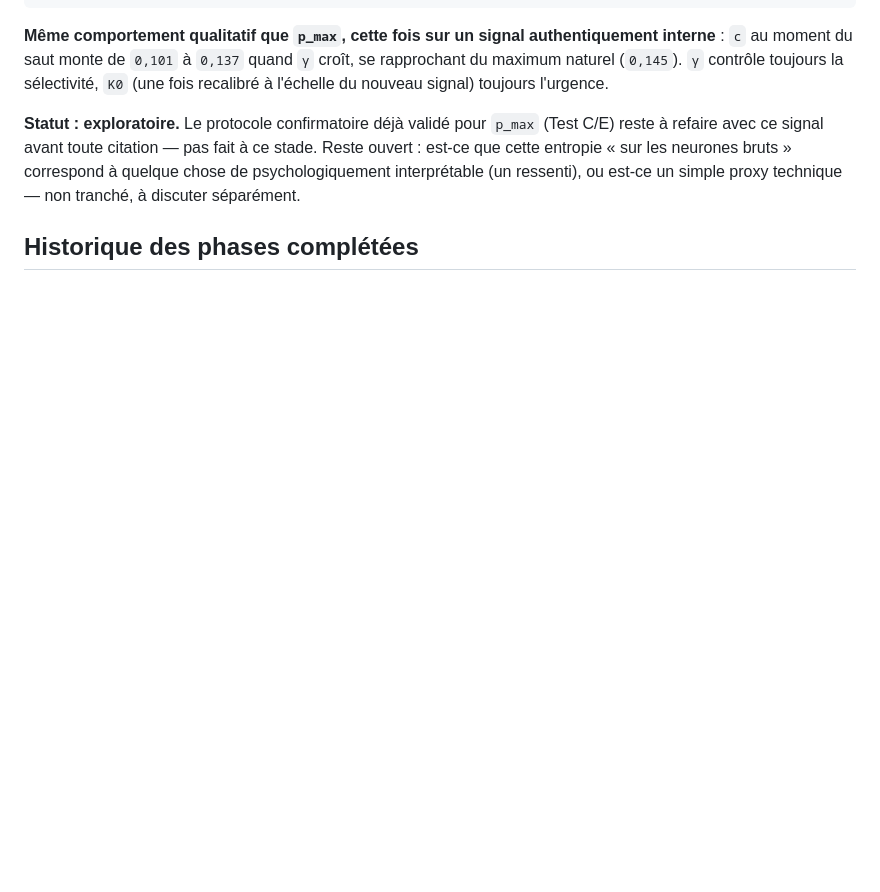
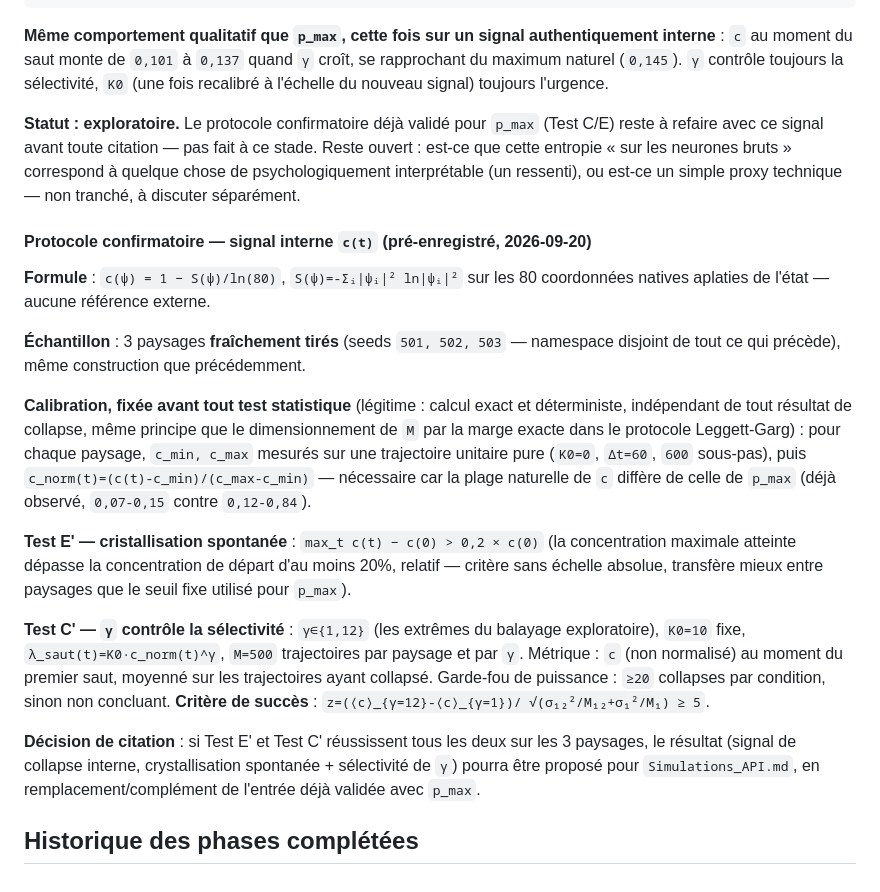
Before and after one commit to bvirfollet/Livre, a Markdown page: simulations/docs/DevPlan.md, the part around the change. GitHub-like rendering; blank space fills up the shorter version.

Commit message:
docs(superposition): pré-enregistre le protocole confirmatoire du signal interne c(t)
Test E' (cristallisation spontanée, critère relatif max_c-c0>0.2*c0) et
Test C' (gamma contrôle la sélectivité, gamma=1 vs 12 à K0=10, M=500,
z>=5 sigma). 3 paysages frais (seeds 501/502/503). Calibration de la
normalisation c_norm fixée avant tout test statistique (calcul exact
déterministe, pas un ajustement a posteriori).

Co-Authored-By: Claude Sonnet 5 <noreply@anthropic.com>

```diff
--- a/simulations/docs/DevPlan.md
+++ b/simulations/docs/DevPlan.md
@@ -2009,6 +2009,43 @@ les neurones bruts » correspond à quelque chose de psychologiquement
 interprétable (un ressenti), ou est-ce un simple proxy technique — non
 tranché, à discuter séparément.
 
+#### Protocole confirmatoire — signal interne `c(t)` (pré-enregistré, 2026-09-20)
+
+**Formule** : `c(ψ) = 1 − S(ψ)/ln(80)`, `S(ψ)=-Σᵢ|ψᵢ|² ln|ψᵢ|²` sur les
+80 coordonnées natives aplaties de l'état — aucune référence externe.
+
+**Échantillon** : 3 paysages **fraîchement tirés** (seeds `501, 502,
+503` — namespace disjoint de tout ce qui précède), même construction
+que précédemment.
+
+**Calibration, fixée avant tout test statistique** (légitime : calcul
+exact et déterministe, indépendant de tout résultat de collapse, même
+principe que le dimensionnement de `M` par la marge exacte dans le
+protocole Leggett-Garg) : pour chaque paysage, `c_min, c_max` mesurés
+sur une trajectoire unitaire pure (`K0=0`, `Δt=60`, `600` sous-pas),
+puis `c_norm(t)=(c(t)-c_min)/(c_max-c_min)` — nécessaire car la plage
+naturelle de `c` diffère de celle de `p_max` (déjà observé, `0,07-0,15`
+contre `0,12-0,84`).
+
+**Test E' — cristallisation spontanée** : `max_t c(t) − c(0) > 0,2 ×
+c(0)` (la concentration maximale atteinte dépasse la concentration de
+départ d'au moins 20%, relatif — critère sans échelle absolue, transfère
+mieux entre paysages que le seuil fixe utilisé pour `p_max`).
+
+**Test C' — `γ` contrôle la sélectivité** : `γ∈{1,12}` (les extrêmes du
+balayage exploratoire), `K0=10` fixe, `λ_saut(t)=K0·c_norm(t)^γ`,
+`M=500` trajectoires par paysage et par `γ`. Métrique : `c` (non
+normalisé) au moment du premier saut, moyenné sur les trajectoires
+ayant collapsé. Garde-fou de puissance : `≥20` collapses par condition,
+sinon non concluant. **Critère de succès** : `z=(⟨c⟩_{γ=12}-⟨c⟩_{γ=1})/
+√(σ₁₂²/M₁₂+σ₁²/M₁) ≥ 5`.
+
+**Décision de citation** : si Test E' et Test C' réussissent tous les
+deux sur les 3 paysages, le résultat (signal de collapse interne,
+crystallisation spontanée + sélectivité de `γ`) pourra être proposé
+pour `Simulations_API.md`, en remplacement/complément de l'entrée déjà
+validée avec `p_max`.
+
 ## Historique des phases complétées
 
 <!-- Déplacer ici les phases terminées avec date de complétion -->
```
